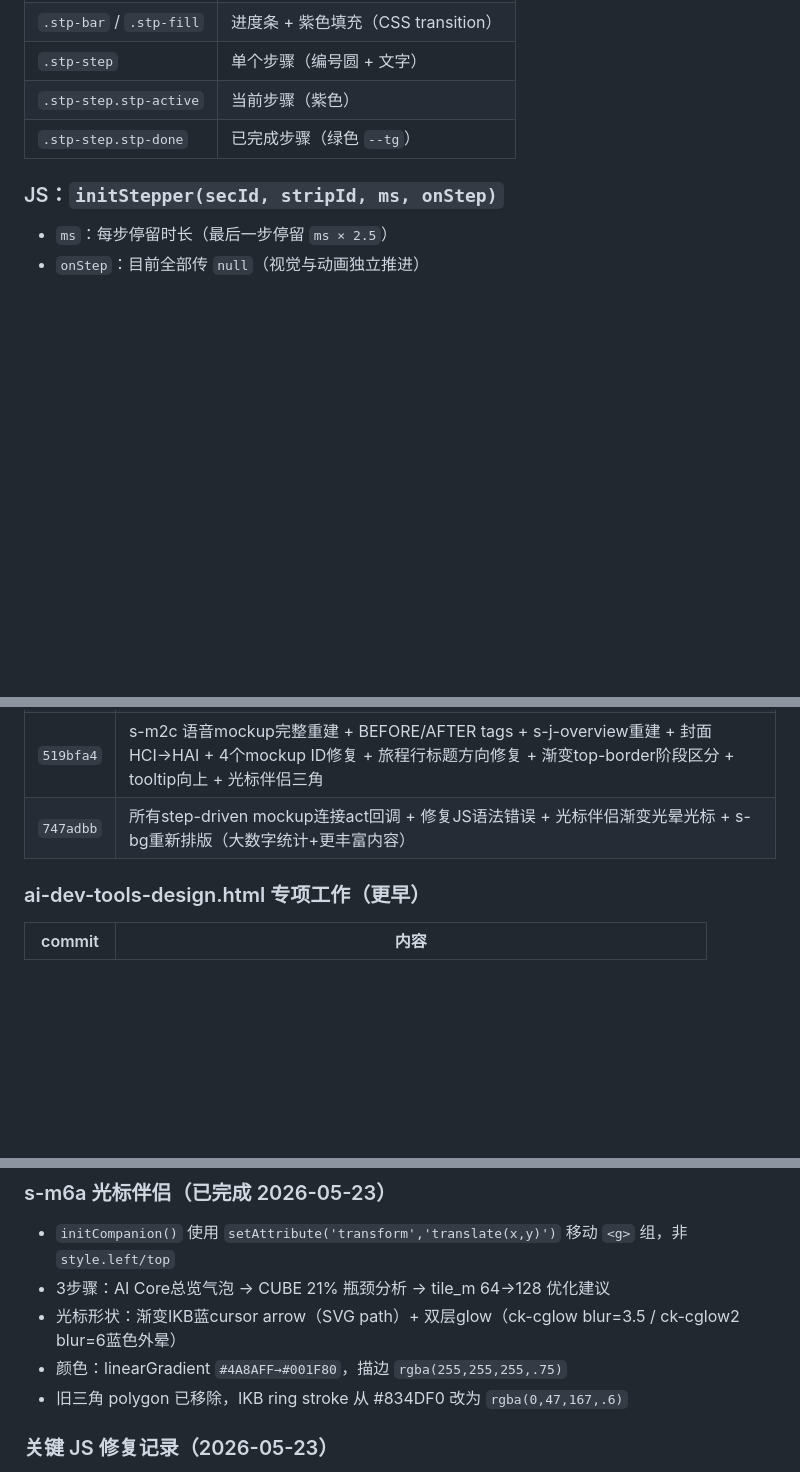
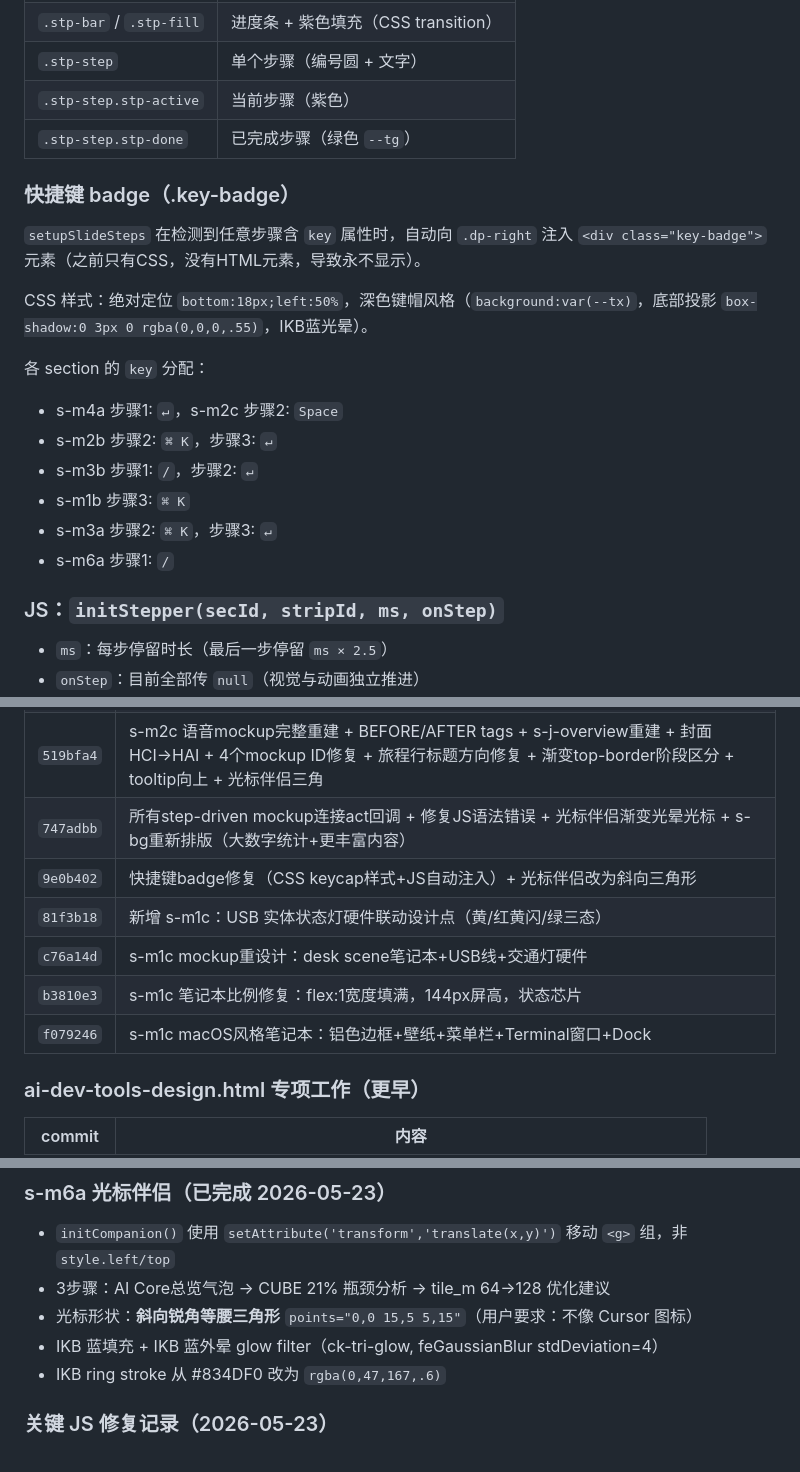
Before and after one commit to SchihHsin/CLI, a Markdown page: CLAUDE.md, 3 parts joined by grey strips. Drawn GitHub-style; blank space fills up the shorter version.

```diff
--- a/CLAUDE.md
+++ b/CLAUDE.md
@@ -295,6 +296,20 @@ grep -n "id=\"s-m" file.html | head    # 快速列出所有 section
 | `.stp-step.stp-active` | 当前步骤（紫色） |
 | `.stp-step.stp-done` | 已完成步骤（绿色 `--tg`） |
 
+### 快捷键 badge（.key-badge）
+
+`setupSlideSteps` 在检测到任意步骤含 `key` 属性时，自动向 `.dp-right` 注入 `<div class="key-badge">` 元素（之前只有CSS，没有HTML元素，导致永不显示）。
+
+CSS 样式：绝对定位 `bottom:18px;left:50%`，深色键帽风格（`background:var(--tx)`，底部投影 `box-shadow:0 3px 0 rgba(0,0,0,.55)`，IKB蓝光晕）。
+
+各 section 的 `key` 分配：
+- s-m4a 步骤1: `↵`，s-m2c 步骤2: `Space`
+- s-m2b 步骤2: `⌘ K`，步骤3: `↵`
+- s-m3b 步骤1: `/`，步骤2: `↵`
+- s-m1b 步骤3: `⌘ K`
+- s-m3a 步骤2: `⌘ K`，步骤3: `↵`
+- s-m6a 步骤1: `/`
+
 ### JS：`initStepper(secId, stripId, ms, onStep)`
 - `ms`：每步停留时长（最后一步停留 `ms × 2.5`）
 - `onStep`：目前全部传 `null`（视觉与动画独立推进）
@@ -315,6 +330,11 @@ grep -n "id=\"s-m" file.html | head    # 快速列出所有 section
 | `8cca3b6` | 修复多个JS/HTML bug + 将光标伴侣(s-m6a)提前至 Stage 02·2/4 |
 | `519bfa4` | s-m2c 语音mockup完整重建 + BEFORE/AFTER tags + s-j-overview重建 + 封面HCI→HAI + 4个mockup ID修复 + 旅程行标题方向修复 + 渐变top-border阶段区分 + tooltip向上 + 光标伴侣三角 |
 | `747adbb` | 所有step-driven mockup连接act回调 + 修复JS语法错误 + 光标伴侣渐变光晕光标 + s-bg重新排版（大数字统计+更丰富内容）|
+| `9e0b402` | 快捷键badge修复（CSS keycap样式+JS自动注入）+ 光标伴侣改为斜向三角形 |
+| `81f3b18` | 新增 s-m1c：USB 实体状态灯硬件联动设计点（黄/红黄闪/绿三态） |
+| `c76a14d` | s-m1c mockup重设计：desk scene笔记本+USB线+交通灯硬件 |
+| `b3810e3` | s-m1c 笔记本比例修复：flex:1宽度填满，144px屏高，状态芯片 |
+| `f079246` | s-m1c macOS风格笔记本：铝色边框+壁纸+菜单栏+Terminal窗口+Dock |
 
 ### ai-dev-tools-design.html 专项工作（更早）
 
@@ -369,9 +389,9 @@ s-cover → s-bg → s-bg2 → s-bg3 → s-j-overview
 ### s-m6a 光标伴侣（已完成 2026-05-23）
 - `initCompanion()` 使用 `setAttribute('transform','translate(x,y)')` 移动 `<g>` 组，非 `style.left/top`
 - 3步骤：AI Core总览气泡 → CUBE 21% 瓶颈分析 → tile_m 64→128 优化建议
-- 光标形状：渐变IKB蓝cursor arrow（SVG path）+ 双层glow（ck-cglow blur=3.5 / ck-cglow2 blur=6蓝色外晕）
-- 颜色：linearGradient `#4A8AFF→#001F80`，描边 `rgba(255,255,255,.75)`
-- 旧三角 polygon 已移除，IKB ring stroke 从 #834DF0 改为 `rgba(0,47,167,.6)`
+- 光标形状：**斜向锐角等腰三角形** `points="0,0 15,5 5,15"`（用户要求：不像 Cursor 图标）
+- IKB 蓝填充 + IKB 蓝外晕 glow filter（ck-tri-glow, feGaussianBlur stdDeviation=4）
+- IKB ring stroke 从 #834DF0 改为 `rgba(0,47,167,.6)`
 
 ### 关键 JS 修复记录（2026-05-23）
 - **致命 Bug**：`voiceSetPhase` 函数内单引号字符串含字面换行符 → `SyntaxError: Invalid or unexpected token` → 所有 JS 失效（含 `initTopNav` → 导航点消失）
```
Also changed, not shown: other parts of CLAUDE.md (+41 -4 lines).
